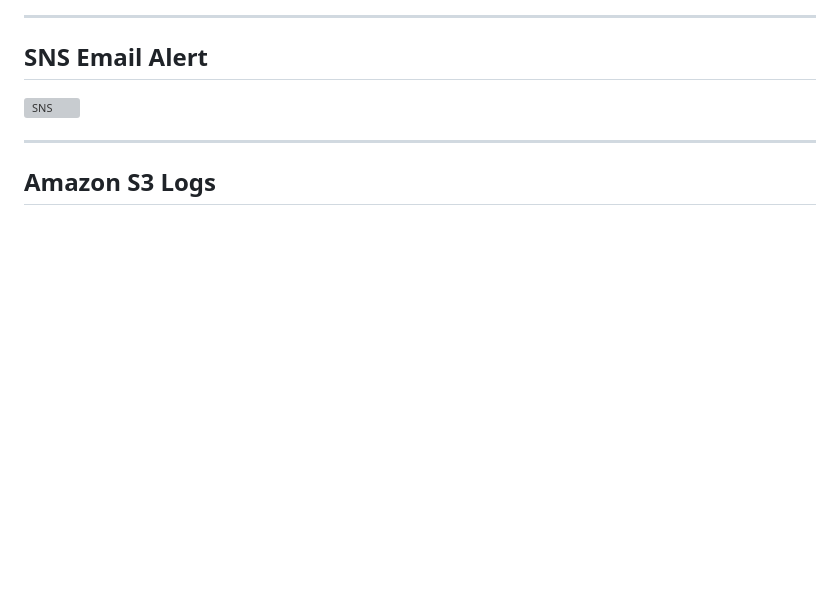
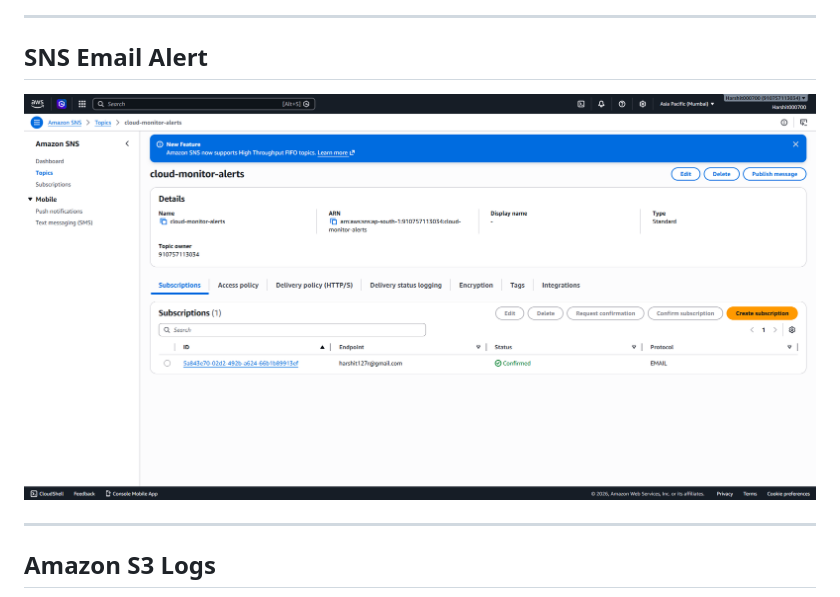
Before and after one commit to harshitr2005/self-healing-cloud-monitor, a Markdown page: README.md, the part around the change. GitHub-like rendering; blank space fills up the shorter version; grey boxes are pictures that could not be loaded.

Commit message:
Update screenshot path for SNS Email Alert

```diff
--- a/README.md
+++ b/README.md
@@ -233,7 +233,7 @@ python3 fetch_status.py
 
 ## SNS Email Alert
 
-![SNS](screenshots/sns-topic-confirmed.png)
+![SNS](screenshots/09-sns-topic-confirmed.png)
 
 ---
 
```
